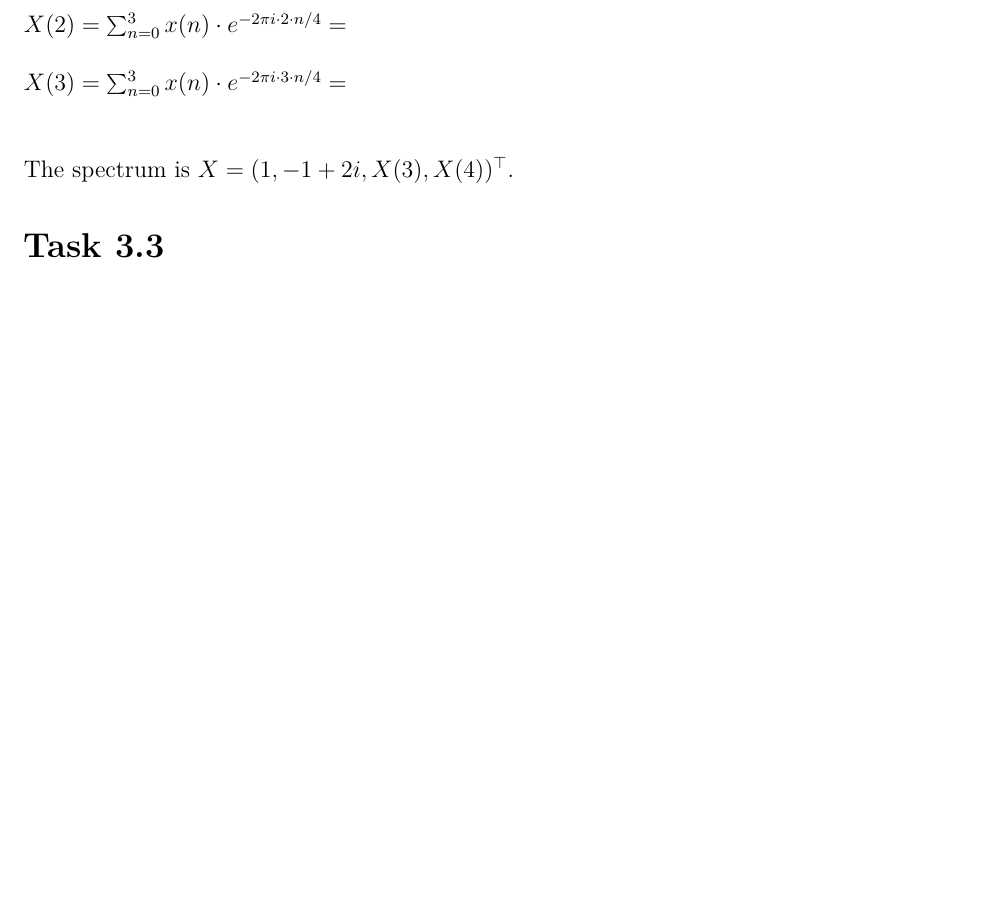
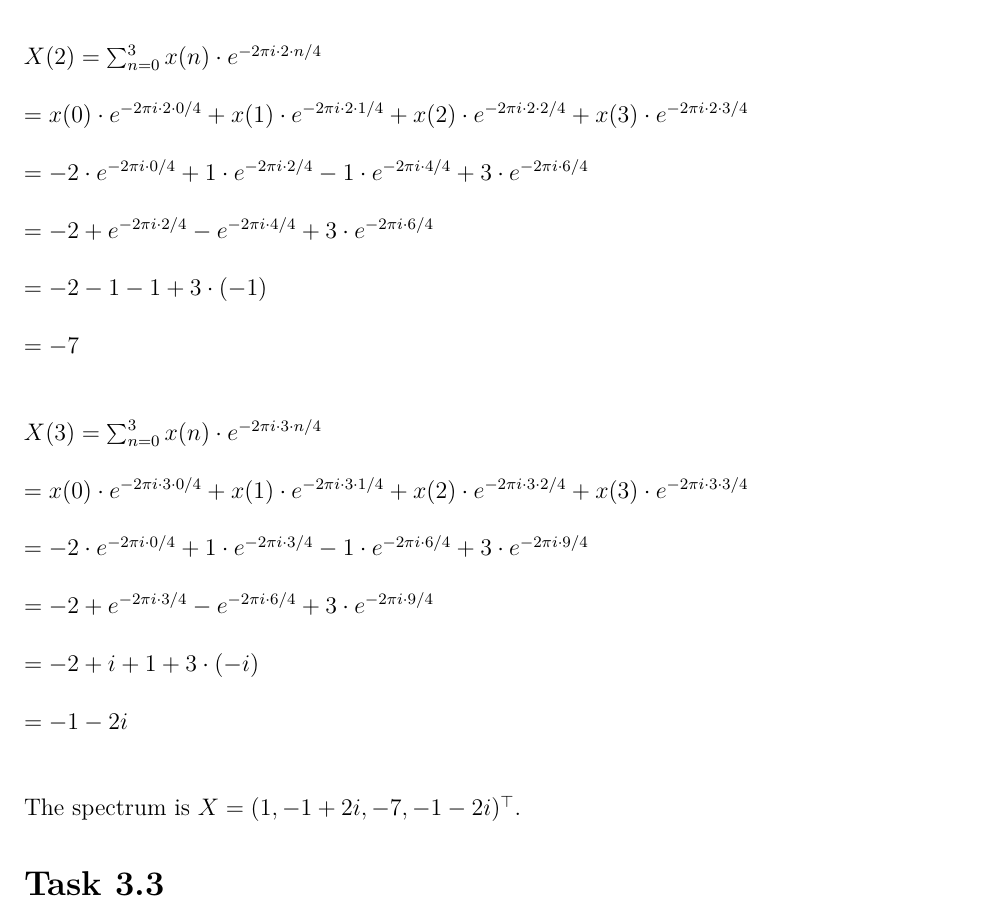
Before and after one commit to danee99/Pattern-Matching-Submissions, a LaTeX document (sheet 03/sheet 3.tex): part of page 3 of 3, cut so that both start at the same text, the shorter picture padded with empty space. Compiled offline with pdfLaTeX.

Commit message:
Update sheet 3.tex
3.2 done.

```diff
--- a/sheet 03/sheet 3.tex
+++ b/sheet 03/sheet 3.tex
@@ -93,6 +92,17 @@ $ = 1 \cdot (-2) - i \cdot 1 + 1 + i \cdot 3 = -1 + 2i$\\\\
-$X(2) = \sum_{n=0}^{3} x(n) \cdot e^{-2\pi i \cdot 2 \cdot n/4} = $\\\\
-$X(3) = \sum_{n=0}^{3} x(n) \cdot e^{-2\pi i \cdot 3 \cdot n/4} = $\\\\\\
-The spectrum is $X=(1, -1+2i, X(3), X(4))^\top$.
+$ = 1 \cdot (-2) - i \cdot 1 + 1 + i \cdot 3 = -1 + 2i$\\\\\\
+$X(2) = \sum_{n=0}^{3} x(n) \cdot e^{-2\pi i \cdot 2 \cdot n/4}$\\\\
+$= x(0) \cdot e^{-2\pi i \cdot 2 \cdot 0/4} + x(1) \cdot e^{-2\pi i \cdot 2 \cdot 1/4} + x(2) \cdot e^{-2\pi i \cdot 2 \cdot 2/4} + x(3) \cdot e^{-2\pi i \cdot 2 \cdot 3/4}$\\\\
+$= -2 \cdot e^{-2\pi i \cdot 0/4} + 1 \cdot e^{-2\pi i \cdot 2/4} -1 \cdot e^{-2\pi i \cdot 4/4} + 3 \cdot e^{-2\pi i \cdot 6/4}$\\\\
+$= -2 + e^{-2\pi i \cdot 2/4} - e^{-2\pi i \cdot 4/4} + 3 \cdot e^{-2\pi i \cdot 6/4}$\\\\
+$= -2 - 1 - 1 + 3 \cdot (-1)$\\\\
+$= -7$\\\\\\
+$X(3) = \sum_{n=0}^{3} x(n) \cdot e^{-2\pi i \cdot 3 \cdot n/4}$\\\\
+$= x(0) \cdot e^{-2\pi i \cdot 3 \cdot 0/4} + x(1) \cdot e^{-2\pi i \cdot 3 \cdot 1/4} + x(2) \cdot e^{-2\pi i \cdot 3 \cdot 2/4} + x(3) \cdot e^{-2\pi i \cdot 3 \cdot 3/4}$\\\\
+$= -2 \cdot e^{-2\pi i \cdot 0/4} + 1 \cdot e^{-2\pi i \cdot 3/4} - 1 \cdot e^{-2\pi i \cdot 6/4} + 3 \cdot e^{-2\pi i \cdot 9/4}$\\\\
+$= -2 + e^{-2\pi i \cdot 3/4} - e^{-2\pi i \cdot 6/4} + 3 \cdot e^{-2\pi i \cdot 9/4}$\\\\
+$= -2 + i + 1 + 3 \cdot (-i)$\\\\
+$= -1 - 2i$\\\\\\
+The spectrum is $X=(1, -1+2i, -7, -1-2i)^\top$.
 % --------------------------------------------------------------
 %                         Task 3.3
 % --------------------------------------------------------------
```
Also changed, not shown: sheet 03/sheet 3.tex (3 more changed lines).
